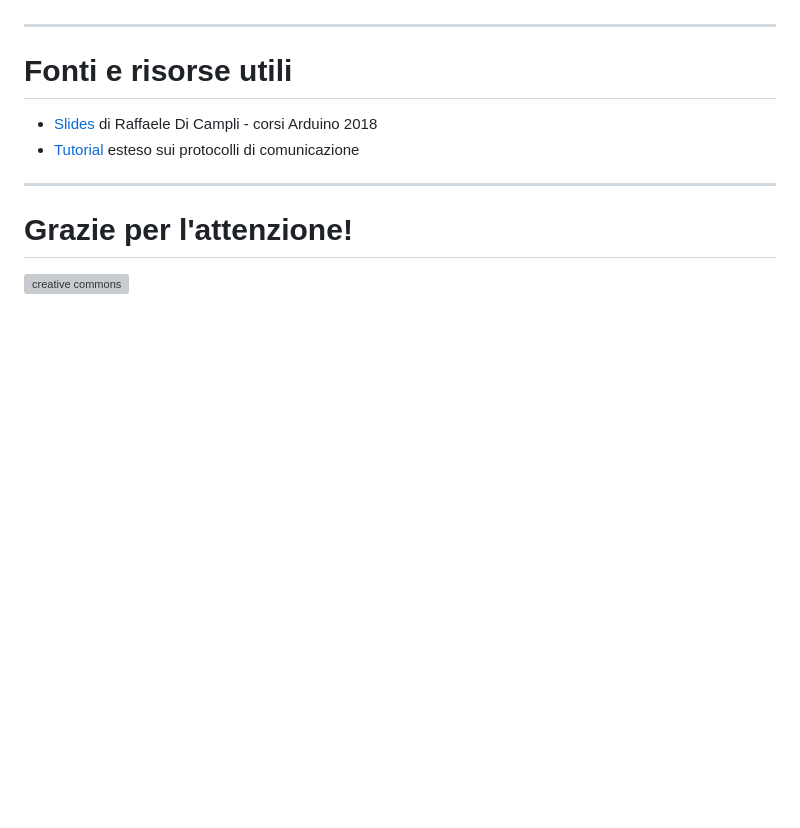
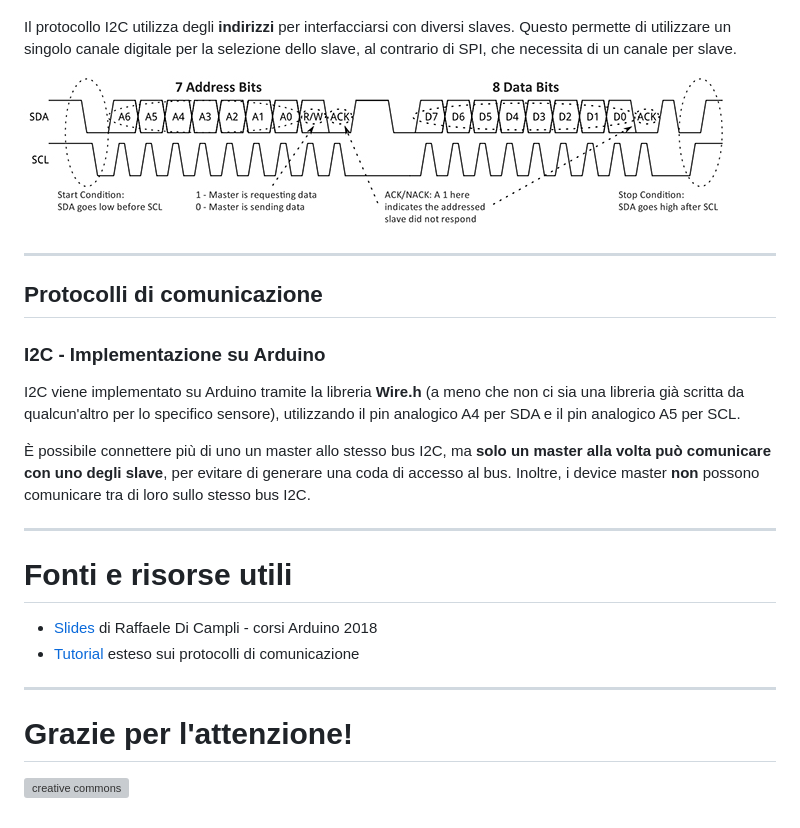
Before and after one commit to Giocol/Sensori-e-protocolli-di-comunicazione, a Markdown page: content.md, the part around the change printed below. Rendered like a GitHub page; pictures changed too: lib/img/I2C_address.jpg (added); blank space fills up the shorter version; grey boxes are pictures that could not be loaded.

```diff
--- a/content.md
+++ b/content.md
@@ -177,3 +207,16 @@ Per implementare una connessione SPI su Arduino vanno usati 4 pin digitali, uno
+Il protocollo I2C utilizza degli __indirizzi__ per interfacciarsi con diversi slaves. Questo permette di utilizzare un singolo canale digitale per la selezione dello slave, al contrario di SPI, che necessita di un canale per slave.
+
+![I2C_address](lib/img/I2C_address.jpg)
+
+----
+
+## Protocolli di comunicazione
+### I2C - Implementazione su Arduino
+
+I2C viene implementato su Arduino tramite la libreria __Wire.h__ (a meno che non ci sia una libreria già scritta da qualcun'altro per lo specifico sensore), utilizzando il pin analogico A4 per SDA e il pin analogico A5 per SCL.
+
+È possibile connettere più di uno un master allo stesso bus I2C, ma __solo un master alla volta può comunicare con uno degli slave__, per evitare di generare una coda di accesso al bus. Inoltre, i device master __non__ possono comunicare tra di loro sullo stesso bus I2C.
+
 ---
 
 # Fonti e risorse utili
@@ -184,4 +227,5 @@ Per implementare una connessione SPI su Arduino vanno usati 4 pin digitali, uno
 ----
 
 # Grazie per l'attenzione!
+
 ![creative commons](lib/img/creativecommons-by-nc-sa.svg)
```
Also changed, not shown: other parts of content.md (+30 -0 lines), lib/img/I2C_circuit.jpg (added).
